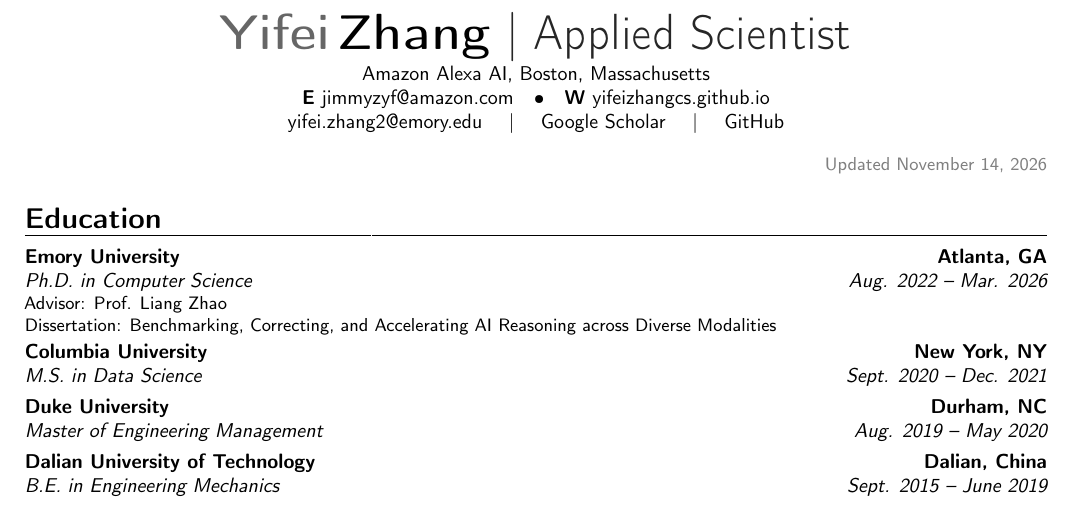
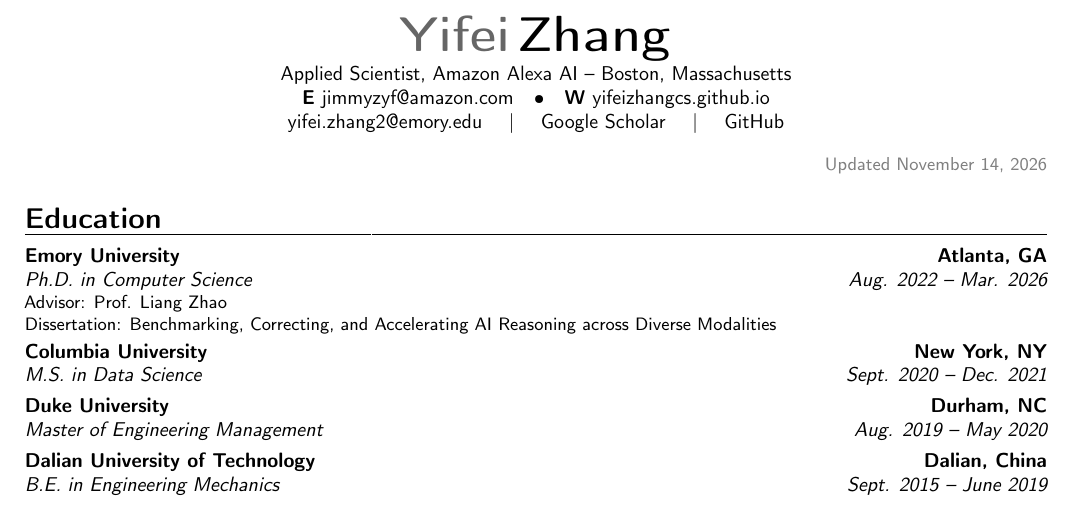
Before and after one commit to yifeizhangcs/yifeizhangcs.github.io, a LaTeX CV (resume/cv.tex): part of page 1 of 3, cut so that both start at the same text. Compiled offline with pdfLaTeX.

Commit message:
Separate CV name from position and affiliation

```diff
--- a/resume/cv.tex
+++ b/resume/cv.tex
@@ -12,8 +12,8 @@
 \setlist[itemize]{leftmargin=1.25em,itemsep=1pt,topsep=2pt,parsep=0pt}
 \setlength{\emergencystretch}{2em}
 \name{Yifei}{Zhang}
-\title{Applied Scientist}
-\address{Amazon Alexa AI, Boston, Massachusetts}{}{}
+\title{}
+\address{Applied Scientist, Amazon Alexa AI}{Boston, Massachusetts}{}
 \email{jimmyzyf@amazon.com}
 \homepage{yifeizhangcs.github.io}
 \extrainfo{\href{mailto:yifei.zhang2@emory.edu}{yifei.zhang2@emory.edu}
```
Also changed, not shown: _config.yml (+1 -1 lines), assets/files/resume_Yifei.pdf.
